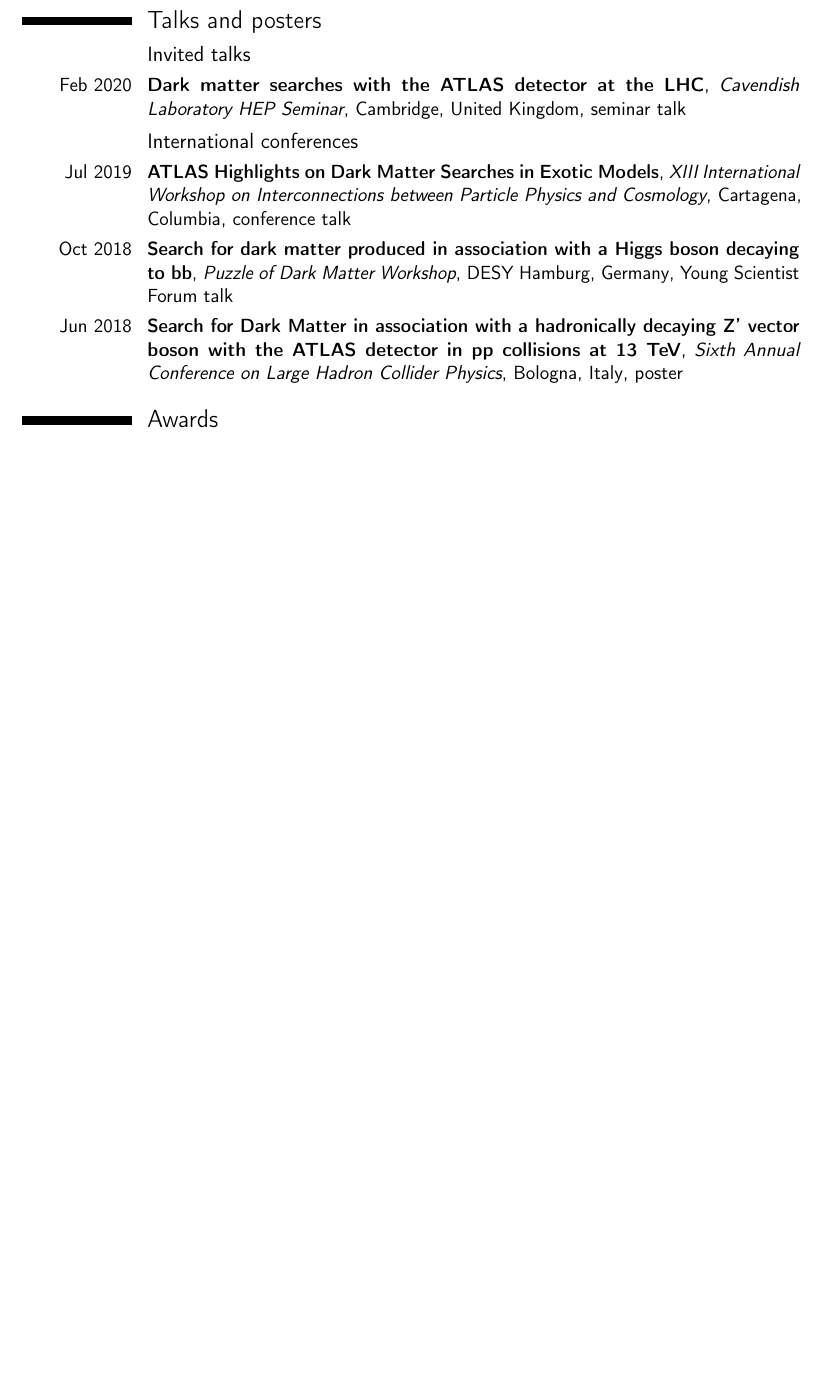
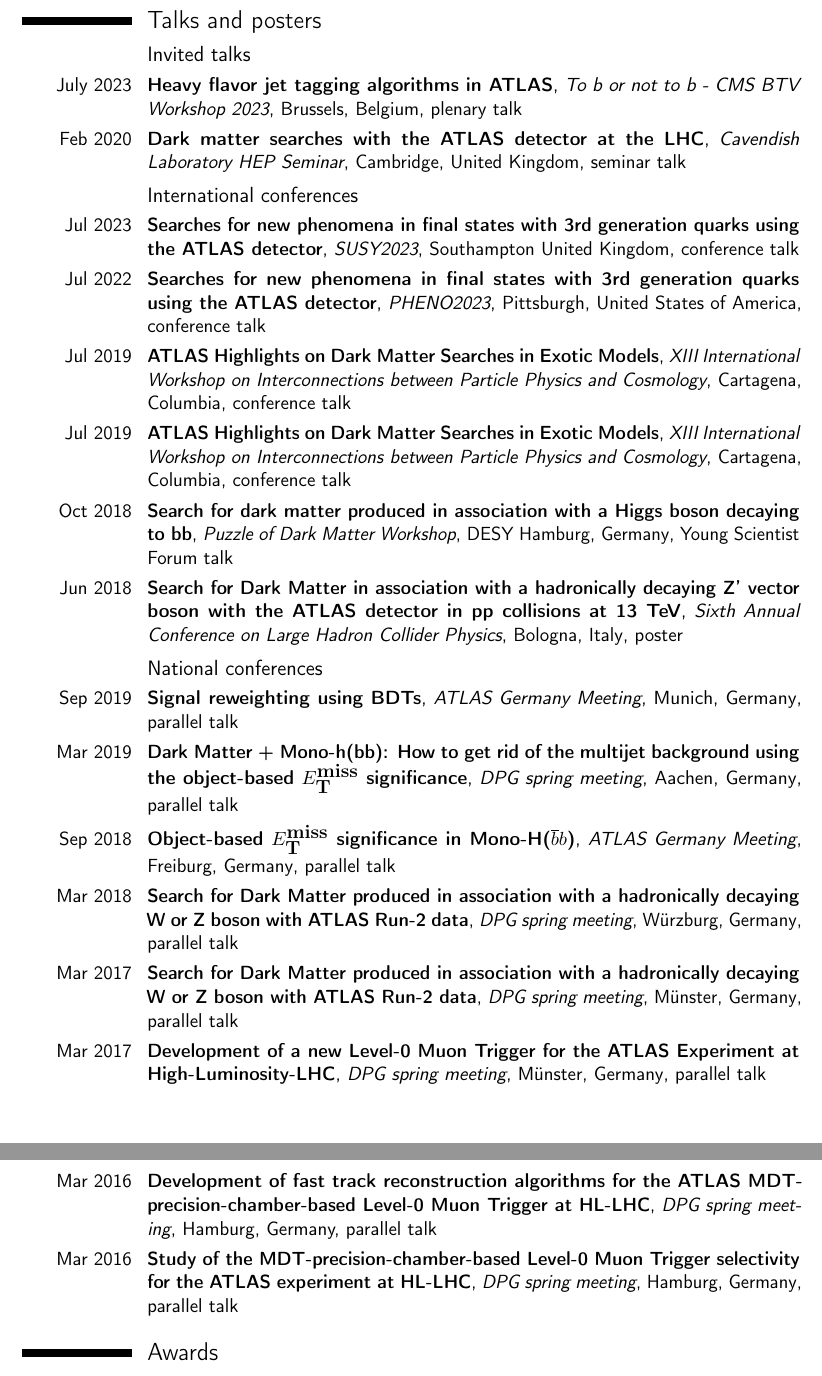
Before and after one commit to philippgadow/cv, a LaTeX CV (cv_gadow.tex): part of page 3 of 4 before the commit and two parts of pages 3 and 4 of 5 after it, the two joined at a grey line, cut so that both start at the same text, the shorter picture padded with empty space. Compiled offline with pdfLaTeX.

Commit message:
update cv

```diff
--- a/cv_gadow.tex
+++ b/cv_gadow.tex
@@ -34,7 +34,7 @@
 % personal data
 \name{Philipp}{Gadow}
 \title{Curriculum Vitae}                               % optional, remove / comment the line if not wanted
-\address{Große Rainstr. 87}{22765 Hamburg}{Germany}% optional, remove / comment the line if not wanted; the "postcode city" and "country" arguments can be omitted or provided empty
+\address{90 Avenue Francois Mitterand}{01630 Saint Genis Pouilly}{France}% optional, remove / comment the line if not wanted; the "postcode city" and "country" arguments can be omitted or provided empty
 %% \phone[mobile]{+1~(234)~567~890}
 % optional, remove / comment the line if not wanted; the optional "type" of the phone can be "mobile" (default), "fixed" or "fax"
 %% \phone[fixed]{+2~(345)~678~901}
@@ -128,9 +132,16 @@ Advisor: PD Dr. Oliver Kortner \\%
 
 \section{Talks and posters}
 \subsection{Invited talks}
+\cventry{July 2023}{Heavy flavor jet tagging algorithms in ATLAS}{To b or not to b - CMS BTV Workshop 2023}{Brussels, Belgium}{plenary talk}{}
 \cventry{Feb 2020}{Dark matter searches with the ATLAS detector at the LHC}{Cavendish Laboratory HEP Seminar}{Cambridge, United Kingdom}{seminar talk}{}
 
 \subsection{International conferences}
+\cventry{Jul 2023}{Searches for new phenomena in final states with 3rd generation quarks
+using the ATLAS detector}{SUSY2023}{Southampton United Kingdom}{\href{https://indico.cern.ch/event/1214022/contributions/5461065/}{conference talk}}{}
+\cventry{Jul 2022}{Searches for new phenomena in final states with 3rd generation quarks
+using the ATLAS detector}{PHENO2023}{Pittsburgh, United States of America}{\href{https://fisindico.uniandes.edu.co/indico/contributionDisplay.py?contribId=5&sessionId=20&confId=78}{conference talk}}{}
+
+\cventry{Jul 2019}{ATLAS Highlights on Dark Matter Searches in Exotic Models}{XIII International Workshop on Interconnections between Particle Physics and Cosmology}{Cartagena, Columbia}{\href{https://fisindico.uniandes.edu.co/indico/contributionDisplay.py?contribId=5&sessionId=20&confId=78}{conference talk}}{}
 \cventry{Jul 2019}{ATLAS Highlights on Dark Matter Searches in Exotic Models}{XIII International Workshop on Interconnections between Particle Physics and Cosmology}{Cartagena, Columbia}{\href{https://fisindico.uniandes.edu.co/indico/contributionDisplay.py?contribId=5&sessionId=20&confId=78}{conference talk}}{}
 
 \cventry{Oct 2018}{Search for dark matter produced in association with a Higgs boson decaying to bb}{Puzzle of Dark Matter Workshop}{DESY Hamburg, Germany}{\href{https://indico.desy.de/indico/event/19155/session/9/contribution/51/material/slides/0.pdf}{Young Scientist Forum talk}}{}
@@ -138,22 +149,22 @@ Advisor: PD Dr. Oliver Kortner \\%
 \cventry{Jun 2018}{Search for Dark Matter in association with a hadronically decaying Z' vector boson with the ATLAS detector in pp collisions at 13 TeV}{Sixth Annual Conference on Large Hadron Collider Physics}{Bologna, Italy}{\href{https://indico.cern.ch/event/681549/contributions/2956249/}{poster}}{}
 
 
-% \subsection{National conferences}
-% \cventry{Sep 2019}{Signal reweighting using BDTs}{ATLAS Germany Meeting}{Munich, Germany}{\href{https://indico.cern.ch/event/811522/contributions/3541796}{parallel talk}}{}
+\subsection{National conferences}
+\cventry{Sep 2019}{Signal reweighting using BDTs}{ATLAS Germany Meeting}{Munich, Germany}{\href{https://indico.cern.ch/event/811522/contributions/3541796}{parallel talk}}{}
 
-% \cventry{Mar 2019}{Dark Matter + Mono-h(bb): How to get rid of the multijet background using the object-based $E_{\textrm{T}}^{\textrm{miss}}$ significance}{DPG spring meeting}{Aachen, Germany}{parallel talk}{}
+\cventry{Mar 2019}{Dark Matter + Mono-h(bb): How to get rid of the multijet background using the object-based $E_{\textrm{T}}^{\textrm{miss}}$ significance}{DPG spring meeting}{Aachen, Germany}{parallel talk}{}
 
-% \cventry{Sep 2018}{Object-based $E_{\textrm{T}}^{\textrm{miss}}$ significance in Mono-H($\overline{b}b$)}{ATLAS Germany Meeting}{Freiburg, Germany}{\href{https://indico.cern.ch/event/700593/contributions/3092043/}{parallel talk}}{}
+\cventry{Sep 2018}{Object-based $E_{\textrm{T}}^{\textrm{miss}}$ significance in Mono-H($\overline{b}b$)}{ATLAS Germany Meeting}{Freiburg, Germany}{\href{https://indico.cern.ch/event/700593/contributions/3092043/}{parallel talk}}{}
 
-% \cventry{Mar 2018}{Search for Dark Matter produced in association with a hadronically decaying W or Z boson with ATLAS Run-2 data}{DPG spring meeting}{Würzburg, Germany}{parallel talk}{}
+\cventry{Mar 2018}{Search for Dark Matter produced in association with a hadronically decaying W or Z boson with ATLAS Run-2 data}{DPG spring meeting}{Würzburg, Germany}{parallel talk}{}
 
-% \cventry{Mar 2017}{Search for Dark Matter produced in association with a hadronically decaying W or Z boson with ATLAS Run-2 data}{DPG spring meeting}{Münster, Germany}{parallel talk}{}
+\cventry{Mar 2017}{Search for Dark Matter produced in association with a hadronically decaying W or Z boson with ATLAS Run-2 data}{DPG spring meeting}{Münster, Germany}{parallel talk}{}
 
-% \cventry{Mar 2017}{Development of a new Level-0 Muon Trigger for the ATLAS Experiment at High-Luminosity-LHC}{DPG spring meeting}{Münster, Germany}{parallel talk}{}
+\cventry{Mar 2017}{Development of a new Level-0 Muon Trigger for the ATLAS Experiment at High-Luminosity-LHC}{DPG spring meeting}{Münster, Germany}{parallel talk}{}
 
-% \cventry{Mar 2016}{Development of fast track reconstruction algorithms for the ATLAS MDT-precision-chamber-based Level-0 Muon Trigger at HL-LHC}{DPG spring meeting}{Hamburg, Germany}{parallel talk}{}
+\cventry{Mar 2016}{Development of fast track reconstruction algorithms for the ATLAS MDT-precision-chamber-based Level-0 Muon Trigger at HL-LHC}{DPG spring meeting}{Hamburg, Germany}{parallel talk}{}
 
-% \cventry{Mar 2016}{Study of the MDT-precision-chamber-based Level-0 Muon Trigger selectivity for the ATLAS experiment at HL-LHC}{DPG spring meeting}{Hamburg, Germany}{parallel talk}{}
+\cventry{Mar 2016}{Study of the MDT-precision-chamber-based Level-0 Muon Trigger selectivity for the ATLAS experiment at HL-LHC}{DPG spring meeting}{Hamburg, Germany}{parallel talk}{}
 
 
 \section{Awards}
```
Also changed, not shown: cv_gadow.pdf, cv_gadow.tex (16 more changed lines).
